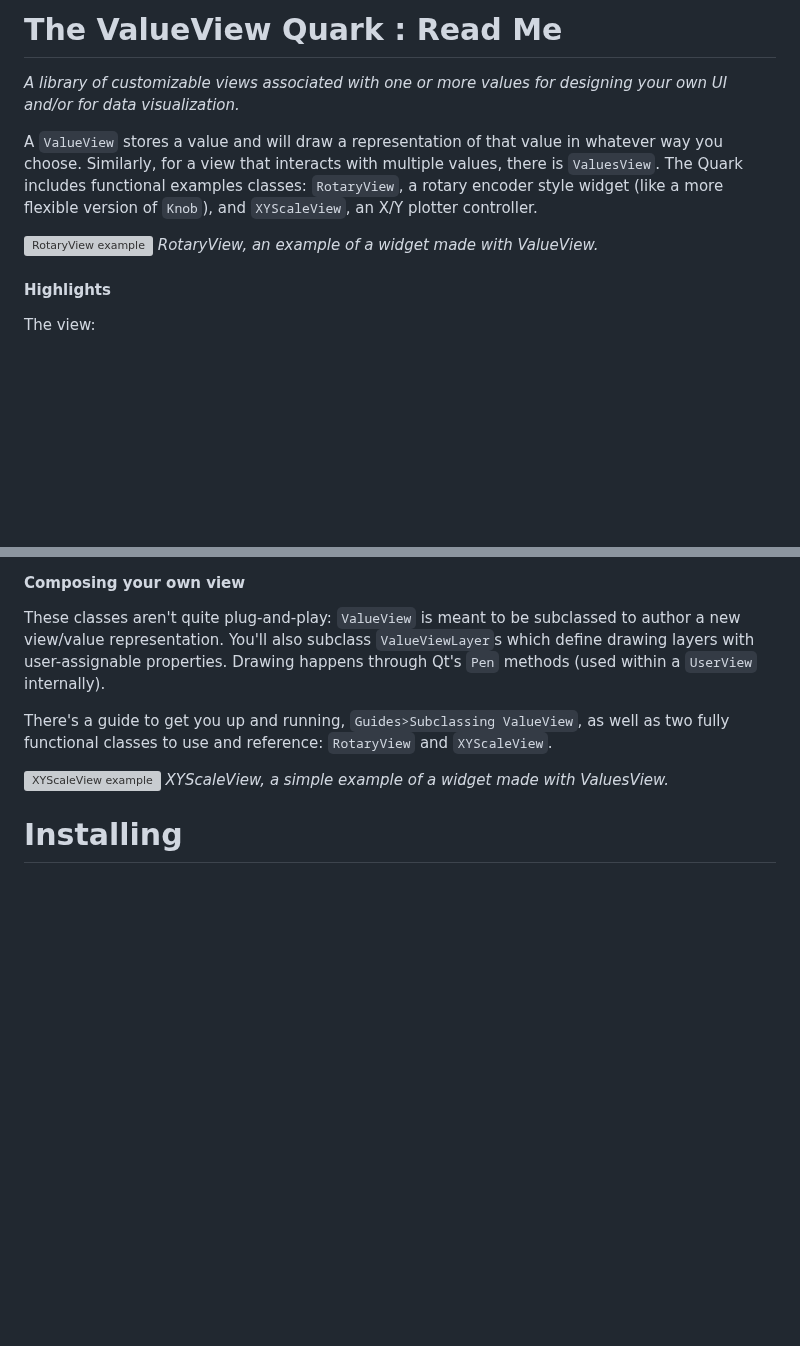
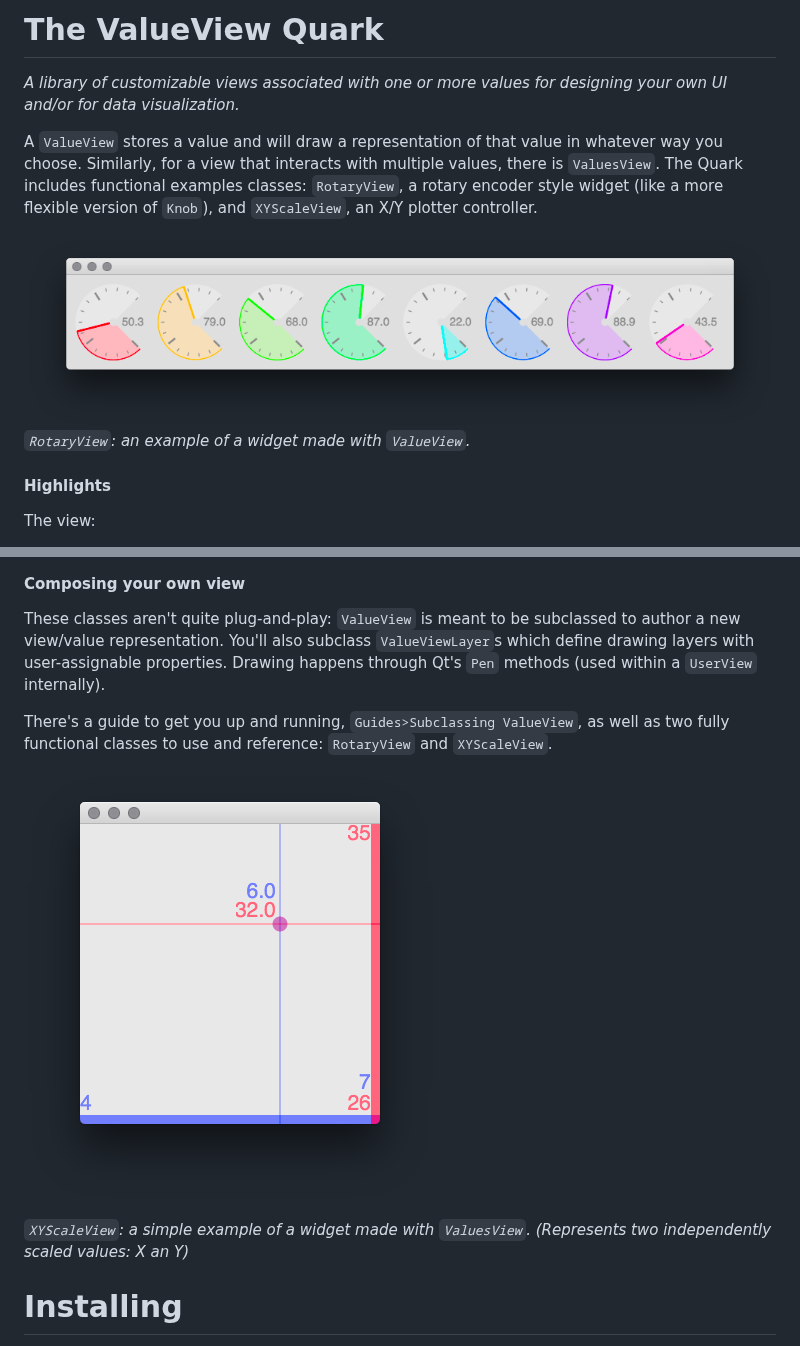
Before and after one commit to mtmccrea/ValueView.quark, a Markdown page: README.md, 2 parts joined by grey strips. GitHub-like rendering; pictures changed too: HelpSource/img/RotaryView_layout_example.png (added), HelpSource/img/XYScaleView_example.png (added); blank space fills up the shorter version; grey boxes are pictures that could not be loaded.

Commit message:
Update various help files, include example images.

```diff
--- a/README.md
+++ b/README.md
@@ -1,12 +1,12 @@
-The ValueView Quark : Read Me
-=============================
+The ValueView Quark
+===================
 _A library of customizable views associated with one or more values for designing your own UI and/or for data visualization._
 
  A `ValueView` stores a value and will draw a representation of that value in whatever way you choose. Similarly, for a view that interacts with multiple values, there is `ValuesView`.
 The Quark includes functional examples classes: `RotaryView`, a rotary encoder style widget (like a more flexible version of `Knob`), and `XYScaleView`, an X/Y plotter controller.
 
 ![RotaryView example](HelpSource/img/RotaryView_layout_example.png)
-*RotaryView, an example of a widget made with ValueView.*
+*`RotaryView`: an example of a widget made with `ValueView`.*
 
 #### Highlights
 
@@ -24,7 +24,8 @@ These classes aren't quite plug-and-play: `ValueView` is meant to be subclassed
 There's a guide to get you up and running, `Guides>Subclassing ValueView`, as well as two fully functional classes to use and reference: `RotaryView` and `XYScaleView`.
 
 ![XYScaleView example](HelpSource/img/XYScaleView_example.png)
-*XYScaleView, a simple example of a widget made with ValuesView.*
+
+*`XYScaleView`: a simple example of a widget made with `ValuesView`. (Represents two independently scaled values: X an Y)*
 
 Installing
 ==========
```
Also changed, not shown: 5 other files.
